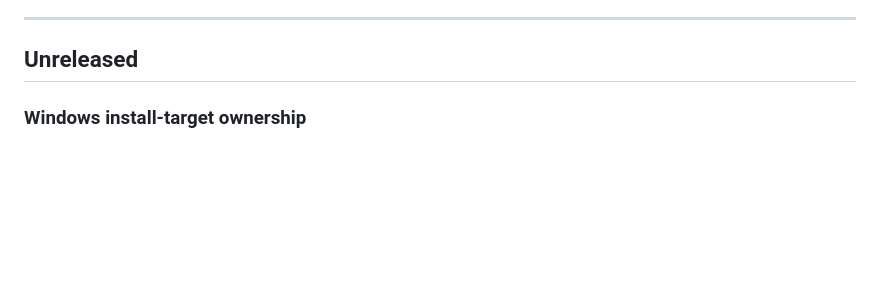
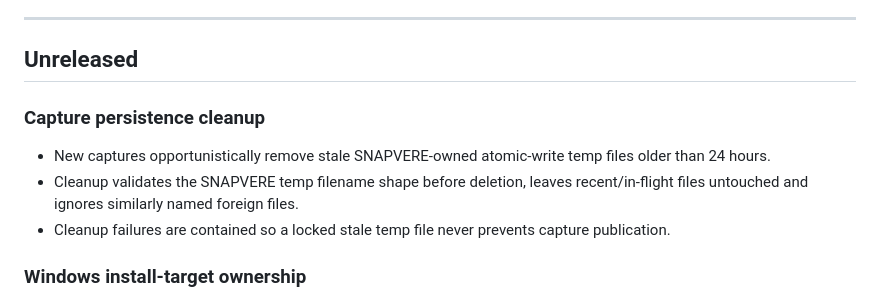
Before and after one commit to bren-wp/SNAPVERE, a Markdown page: RELEASES.md, the part around the change. GitHub-like rendering; blank space fills up the shorter version.

Commit message:
docs: record capture temp cleanup

```diff
--- a/RELEASES.md
+++ b/RELEASES.md
@@ -27,6 +27,12 @@ Published GitHub tags, release descriptions and binary assets remain immutable h
 ---
 
 ## Unreleased
+
+### Capture persistence cleanup
+
+- New captures opportunistically remove stale SNAPVERE-owned atomic-write temp files older than 24 hours.
+- Cleanup validates the SNAPVERE temp filename shape before deletion, leaves recent/in-flight files untouched and ignores similarly named foreign files.
+- Cleanup failures are contained so a locked stale temp file never prevents capture publication.
 
 ### Windows install-target ownership
 
```
